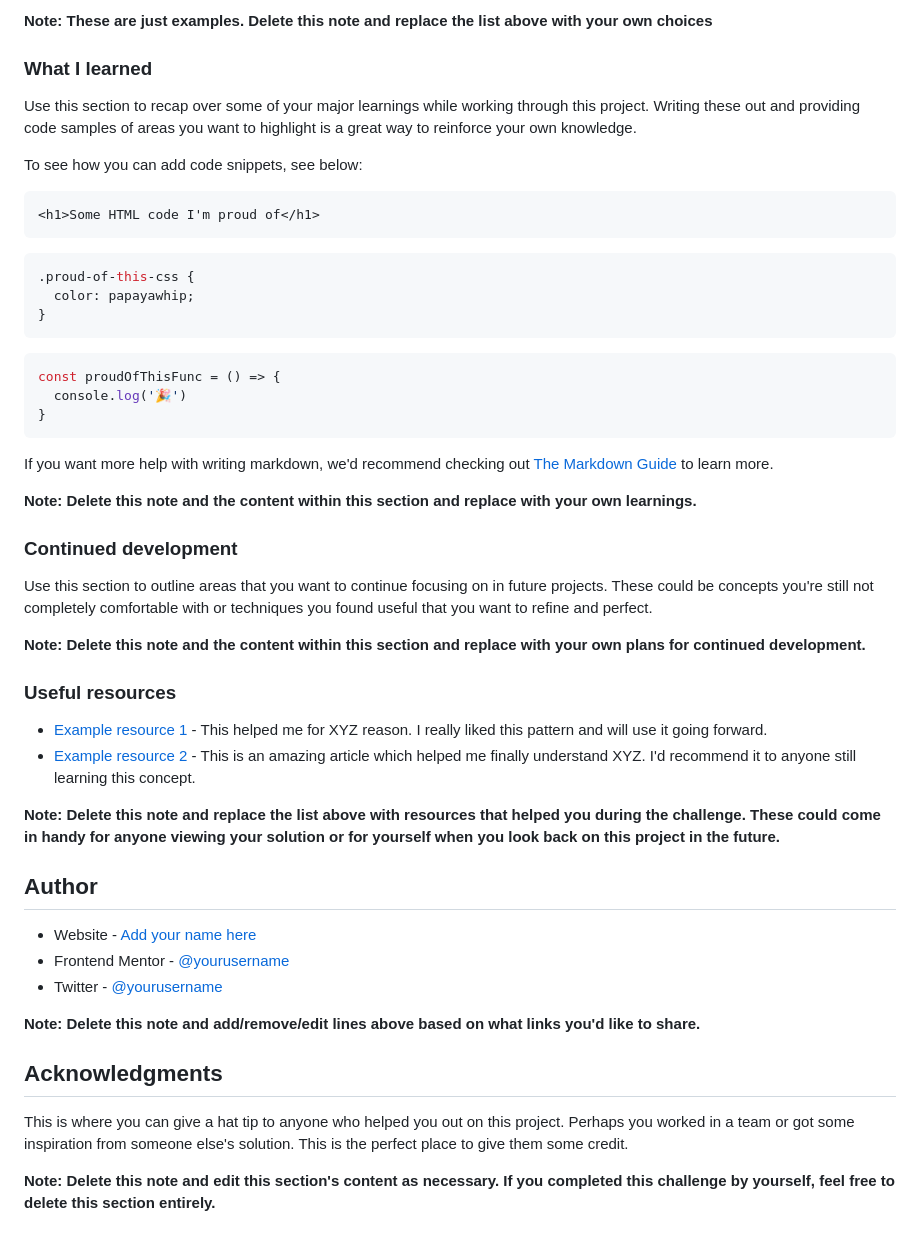
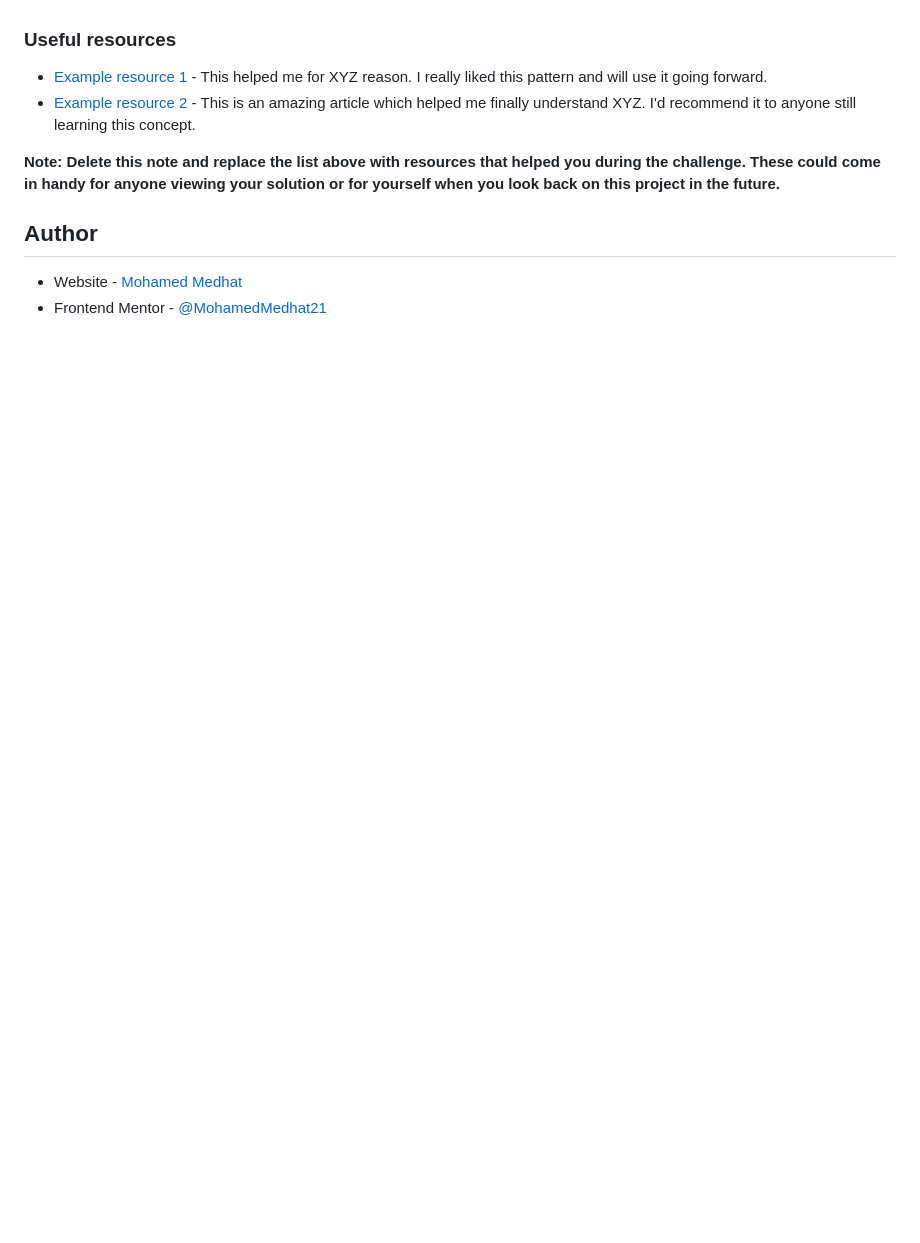
Before and after one commit to MohamedMedhat21/Order-summary-card, a Markdown page: README-template.md, the part around one of its changes. Rendered like a GitHub page; blank space fills up the shorter version.

````diff
--- a/README-template.md
+++ b/README-template.md
@@ -58,35 +41,4 @@ Then crop/optimize/edit your image however you like, add it to your project, and
 
-**Note: These are just examples. Delete this note and replace the list above with your own choices**
-
-### What I learned
-
-Use this section to recap over some of your major learnings while working through this project. Writing these out and providing code samples of areas you want to highlight is a great way to reinforce your own knowledge.
-
-To see how you can add code snippets, see below:
-
-```html
-<h1>Some HTML code I'm proud of</h1>
-```
-```css
-.proud-of-this-css {
-  color: papayawhip;
-}
-```
-```js
-const proudOfThisFunc = () => {
-  console.log('🎉')
-}
-```
-
-If you want more help with writing markdown, we'd recommend checking out [The Markdown Guide](https://www.markdownguide.org/) to learn more.
-
-**Note: Delete this note and the content within this section and replace with your own learnings.**
-
-### Continued development
-
-Use this section to outline areas that you want to continue focusing on in future projects. These could be concepts you're still not completely comfortable with or techniques you found useful that you want to refine and perfect.
-
-**Note: Delete this note and the content within this section and replace with your own plans for continued development.**
 
 ### Useful resources
 
@@ -97,14 +49,5 @@ Use this section to outline areas that you want to continue focusing on in futur
 
 ## Author
 
-- Website - [Add your name here](https://www.your-site.com)
-- Frontend Mentor - [@yourusername](https://www.frontendmentor.io/profile/yourusername)
-- Twitter - [@yourusername](https://www.twitter.com/yourusername)
-
-**Note: Delete this note and add/remove/edit lines above based on what links you'd like to share.**
-
-## Acknowledgments
-
-This is where you can give a hat tip to anyone who helped you out on this project. Perhaps you worked in a team or got some inspiration from someone else's solution. This is the perfect place to give them some credit.
-
-**Note: Delete this note and edit this section's content as necessary. If you completed this challenge by yourself, feel free to delete this section entirely.**
+- Website - [Mohamed Medhat](https://mohamedmedhat.netlify.app/)
+- Frontend Mentor - [@MohamedMedhat21](https://www.frontendmentor.io/profile/MohamedMedhat21)
````
Also changed, not shown: other parts of README-template.md (+1 -18 lines), assets/Screenshot.png (added), 4 other files.
